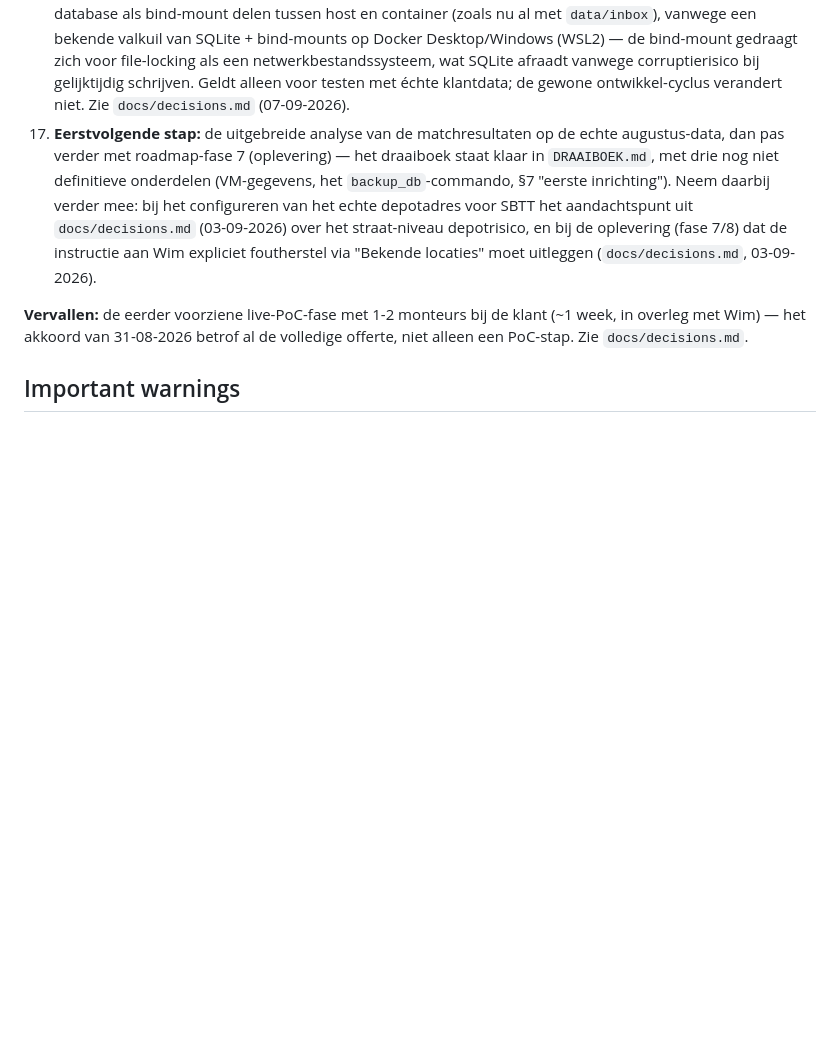
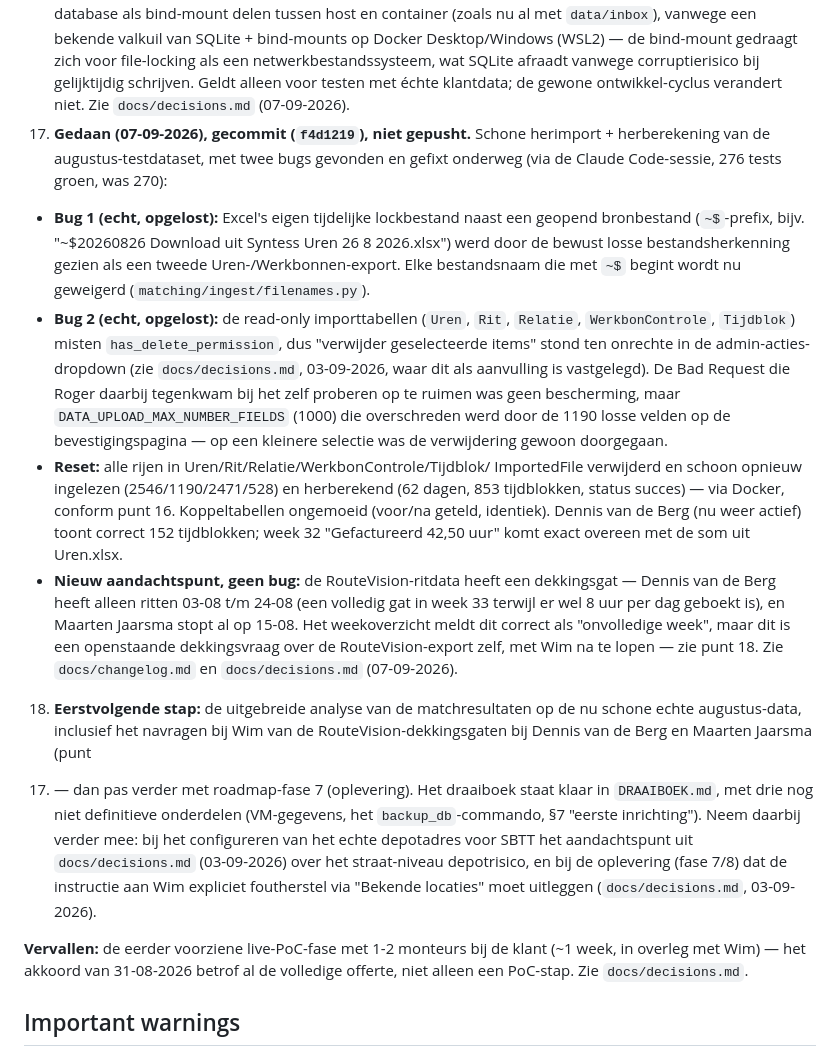
Before and after one commit to RogerH72/stroes-rit-match, a Markdown page: GUIDELINES.md, the part around the change. Rendered like a GitHub page; blank space fills up the shorter version.

Commit message:
docs: GUIDELINES.md bijwerken met schone herimport, twee bugfixes en RouteVision-dekkingsgat
Punt 17/18 vastgelegd: de schone herimport + herberekening van de augustus-
testdataset (07-09-2026), de twee daarbij gevonden en gefixte bugs
(Excel-lockbestanden herkend als bronbestand; ontbrekende
has_delete_permission op de read-only importtabellen) en het nieuwe
aandachtspunt (RouteVision-dekkingsgat bij Dennis van de Berg en Maarten
Jaarsma). Sluit aan op de al door de Claude Code-sessie bijgewerkte
docs/changelog.md, docs/decisions.md en docs/architecture.md (commit
f4d1219), die GUIDELINES.md zelf niet aanraakt.

Co-Authored-By: Claude Sonnet 5 <noreply@anthropic.com>
Claude-Session: https://claude.ai/code/session_01W7SvnePDxkczMnyWrtP3ta

```diff
--- a/GUIDELINES.md
+++ b/GUIDELINES.md
@@ -221,15 +221,49 @@ RouteVision-data komt voor de PoC uit een handmatige download, niet uit de API.
    netwerkbestandssysteem, wat SQLite afraadt vanwege corruptierisico bij
    gelijktijdig schrijven. Geldt alleen voor testen met échte klantdata; de
    gewone ontwikkel-cyclus verandert niet. Zie `docs/decisions.md` (07-09-2026).
-17. **Eerstvolgende stap:** de uitgebreide analyse van de matchresultaten op de
-   echte augustus-data, dan pas verder met roadmap-fase 7 (oplevering) — het
-   draaiboek staat klaar in `DRAAIBOEK.md`, met drie nog niet definitieve
-   onderdelen (VM-gegevens, het `backup_db`-commando, §7 "eerste inrichting").
-   Neem daarbij verder mee: bij het configureren van het echte depotadres voor
+17. **Gedaan (07-09-2026), gecommit (`f4d1219`), niet gepusht.** Schone
+   herimport + herberekening van de augustus-testdataset, met twee bugs
+   gevonden en gefixt onderweg (via de Claude Code-sessie, 276 tests groen,
+   was 270):
+   - **Bug 1 (echt, opgelost):** Excel's eigen tijdelijke lockbestand naast
+     een geopend bronbestand (`~$`-prefix, bijv. "~$20260826 Download uit
+     Syntess Uren 26 8 2026.xlsx") werd door de bewust losse
+     bestandsherkenning gezien als een tweede Uren-/Werkbonnen-export. Elke
+     bestandsnaam die met `~$` begint wordt nu geweigerd
+     (`matching/ingest/filenames.py`).
+   - **Bug 2 (echt, opgelost):** de read-only importtabellen (`Uren`, `Rit`,
+     `Relatie`, `WerkbonControle`, `Tijdblok`) misten `has_delete_permission`,
+     dus "verwijder geselecteerde items" stond ten onrechte in de
+     admin-acties-dropdown (zie `docs/decisions.md`, 03-09-2026, waar dit als
+     aanvulling is vastgelegd). De Bad Request die Roger daarbij tegenkwam bij
+     het zelf proberen op te ruimen was geen bescherming, maar
+     `DATA_UPLOAD_MAX_NUMBER_FIELDS` (1000) die overschreden werd door de
+     1190 losse velden op de bevestigingspagina — op een kleinere selectie
+     was de verwijdering gewoon doorgegaan.
+   - **Reset:** alle rijen in Uren/Rit/Relatie/WerkbonControle/Tijdblok/
+     ImportedFile verwijderd en schoon opnieuw ingelezen (2546/1190/2471/528)
+     en herberekend (62 dagen, 853 tijdblokken, status succes) — via Docker,
+     conform punt 16. Koppeltabellen ongemoeid (voor/na geteld, identiek).
+     Dennis van de Berg (nu weer actief) toont correct 152 tijdblokken; week
+     32 "Gefactureerd 42,50 uur" komt exact overeen met de som uit Uren.xlsx.
+   - **Nieuw aandachtspunt, geen bug:** de RouteVision-ritdata heeft een
+     dekkingsgat — Dennis van de Berg heeft alleen ritten 03-08 t/m 24-08
+     (een volledig gat in week 33 terwijl er wel 8 uur per dag geboekt is),
+     en Maarten Jaarsma stopt al op 15-08. Het weekoverzicht meldt dit
+     correct als "onvolledige week", maar dit is een openstaande dekkingsvraag
+     over de RouteVision-export zelf, met Wim na te lopen — zie punt 18.
+   Zie `docs/changelog.md` en `docs/decisions.md` (07-09-2026).
+18. **Eerstvolgende stap:** de uitgebreide analyse van de matchresultaten op
+   de nu schone echte augustus-data, inclusief het navragen bij Wim van de
+   RouteVision-dekkingsgaten bij Dennis van de Berg en Maarten Jaarsma (punt
+   17) — dan pas verder met roadmap-fase 7 (oplevering). Het draaiboek staat
+   klaar in `DRAAIBOEK.md`, met drie nog niet definitieve onderdelen
+   (VM-gegevens, het `backup_db`-commando, §7 "eerste inrichting"). Neem
+   daarbij verder mee: bij het configureren van het echte depotadres voor
    SBTT het aandachtspunt uit `docs/decisions.md` (03-09-2026) over het
-   straat-niveau depotrisico, en bij de oplevering (fase 7/8) dat de instructie
-   aan Wim expliciet foutherstel via "Bekende locaties" moet uitleggen
-   (`docs/decisions.md`, 03-09-2026).
+   straat-niveau depotrisico, en bij de oplevering (fase 7/8) dat de
+   instructie aan Wim expliciet foutherstel via "Bekende locaties" moet
+   uitleggen (`docs/decisions.md`, 03-09-2026).
 
 **Vervallen:** de eerder voorziene live-PoC-fase met 1-2 monteurs bij de klant (~1
 week, in overleg met Wim) — het akkoord van 31-08-2026 betrof al de volledige
```
